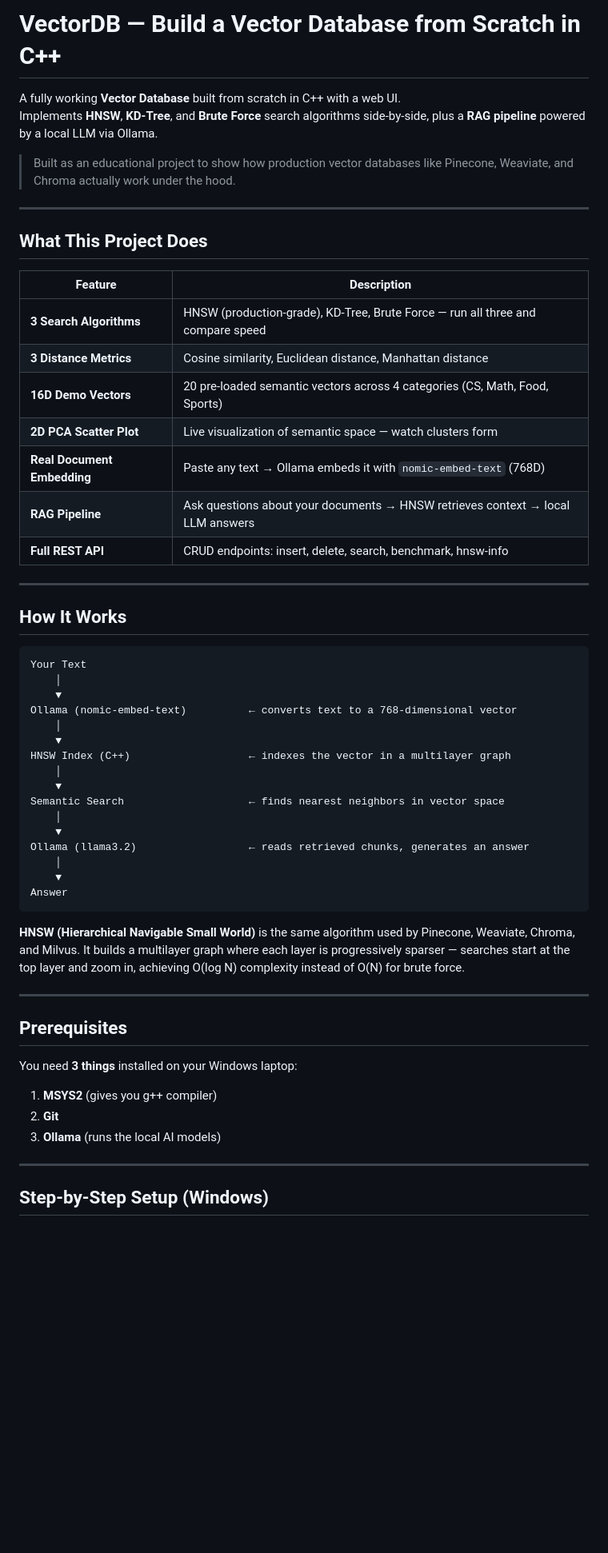
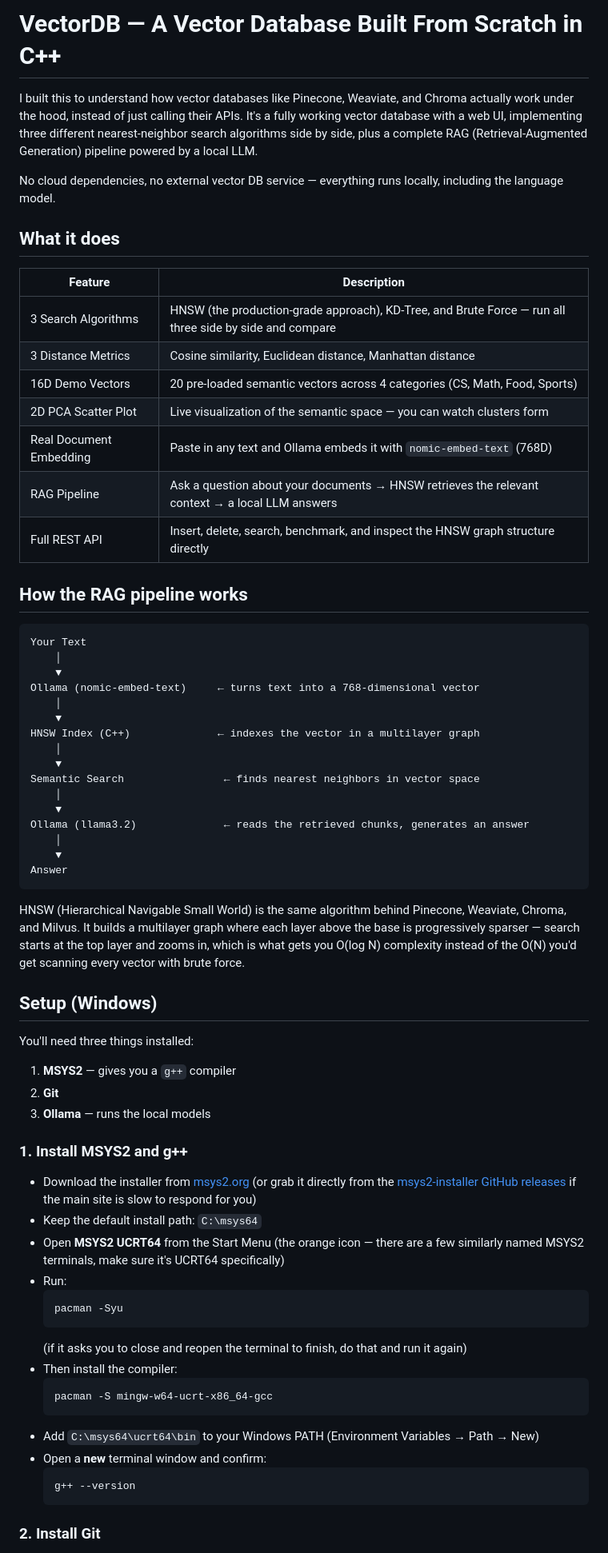
Before and after one commit to Sumantkumar18/VectorDB-RAG, a Markdown page: README.md, the part around one of its changes. Shown at 80% size. GitHub-like rendering; blank space fills up the shorter version.

````diff
--- a/README.md
+++ b/README.md
@@ -1,60 +1,71 @@
-# VectorDB — Build a Vector Database from Scratch in C++
+# VectorDB — A Vector Database Built From Scratch in C++
 
-A fully working **Vector Database** built from scratch in C++ with a web UI.
-Implements **HNSW**, **KD-Tree**, and **Brute Force** search algorithms side-by-side, plus a **RAG pipeline** powered by a local LLM via Ollama.
+I built this to understand how vector databases like Pinecone, Weaviate, and Chroma actually work under the hood, instead of just calling their APIs. It's a fully working vector database with a web UI, implementing three different nearest-neighbor search algorithms side by side, plus a complete RAG (Retrieval-Augmented Generation) pipeline powered by a local LLM.
 
-> Built as an educational project to show how production vector databases like Pinecone, Weaviate, and Chroma actually work under the hood.
+No cloud dependencies, no external vector DB service — everything runs locally, including the language model.
 
----
-
-## What This Project Does
+## What it does
 
 | Feature | Description |
 |---|---|
-| **3 Search Algorithms** | HNSW (production-grade), KD-Tree, Brute Force — run all three and compare speed |
-| **3 Distance Metrics** | Cosine similarity, Euclidean distance, Manhattan distance |
-| **16D Demo Vectors** | 20 pre-loaded semantic vectors across 4 categories (CS, Math, Food, Sports) |
-| **2D PCA Scatter Plot** | Live visualization of semantic space — watch clusters form |
-| **Real Document Embedding** | Paste any text → Ollama embeds it with `nomic-embed-text` (768D) |
-| **RAG Pipeline** | Ask questions about your documents → HNSW retrieves context → local LLM answers |
-| **Full REST API** | CRUD endpoints: insert, delete, search, benchmark, hnsw-info |
+| 3 Search Algorithms | HNSW (the production-grade approach), KD-Tree, and Brute Force — run all three side by side and compare |
+| 3 Distance Metrics | Cosine similarity, Euclidean distance, Manhattan distance |
+| 16D Demo Vectors | 20 pre-loaded semantic vectors across 4 categories (CS, Math, Food, Sports) |
+| 2D PCA Scatter Plot | Live visualization of the semantic space — you can watch clusters form |
+| Real Document Embedding | Paste in any text and Ollama embeds it with `nomic-embed-text` (768D) |
+| RAG Pipeline | Ask a question about your documents → HNSW retrieves the relevant context → a local LLM answers |
+| Full REST API | Insert, delete, search, benchmark, and inspect the HNSW graph structure directly |
 
----
-
-## How It Works
+## How the RAG pipeline works
 
 ```
 Your Text
     │
     ▼
-Ollama (nomic-embed-text)          ← converts text to a 768-dimensional vector
+Ollama (nomic-embed-text)     ← turns text into a 768-dimensional vector
     │
     ▼
-HNSW Index (C++)                   ← indexes the vector in a multilayer graph
+HNSW Index (C++)              ← indexes the vector in a multilayer graph
     │
     ▼
-Semantic Search                    ← finds nearest neighbors in vector space
+Semantic Search                ← finds nearest neighbors in vector space
     │
     ▼
-Ollama (llama3.2)                  ← reads retrieved chunks, generates an answer
+Ollama (llama3.2)              ← reads the retrieved chunks, generates an answer
     │
     ▼
 Answer
 ```
 
-**HNSW (Hierarchical Navigable Small World)** is the same algorithm used by Pinecone, Weaviate, Chroma, and Milvus. It builds a multilayer graph where each layer is progressively sparser — searches start at the top layer and zoom in, achieving O(log N) complexity instead of O(N) for brute force.
+HNSW (Hierarchical Navigable Small World) is the same algorithm behind Pinecone, Weaviate, Chroma, and Milvus. It builds a multilayer graph where each layer above the base is progressively sparser — search starts at the top layer and zooms in, which is what gets you O(log N) complexity instead of the O(N) you'd get scanning every vector with brute force.
 
----
+## Setup (Windows)
 
-## Prerequisites
+You'll need three things installed:
 
-You need **3 things** installed on your Windows laptop:
+1. **MSYS2** — gives you a `g++` compiler
+2. **Git**
+3. **Ollama** — runs the local models
 
-1. **MSYS2** (gives you g++ compiler)
-2. **Git**
-3. **Ollama** (runs the local AI models)
+### 1. Install MSYS2 and g++
 
----
+- Download the installer from [msys2.org](https://www.msys2.org) (or grab it directly from the [msys2-installer GitHub releases](https://github.com/msys2/msys2-installer/releases/latest) if the main site is slow to respond for you)
+- Keep the default install path: `C:\msys64`
+- Open **MSYS2 UCRT64** from the Start Menu (the orange icon — there are a few similarly named MSYS2 terminals, make sure it's UCRT64 specifically)
+- Run:
+  ```
+  pacman -Syu
+  ```
+  (if it asks you to close and reopen the terminal to finish, do that and run it again)
+- Then install the compiler:
+  ```
+  pacman -S mingw-w64-ucrt-x86_64-gcc
+  ```
+- Add `C:\msys64\ucrt64\bin` to your Windows PATH (Environment Variables → Path → New)
+- Open a **new** terminal window and confirm:
+  ```
+  g++ --version
+  ```
 
-## Step-by-Step Setup (Windows)
+### 2. Install Git
 
````
Also changed, not shown: other parts of README.md (+46 -238 lines).
